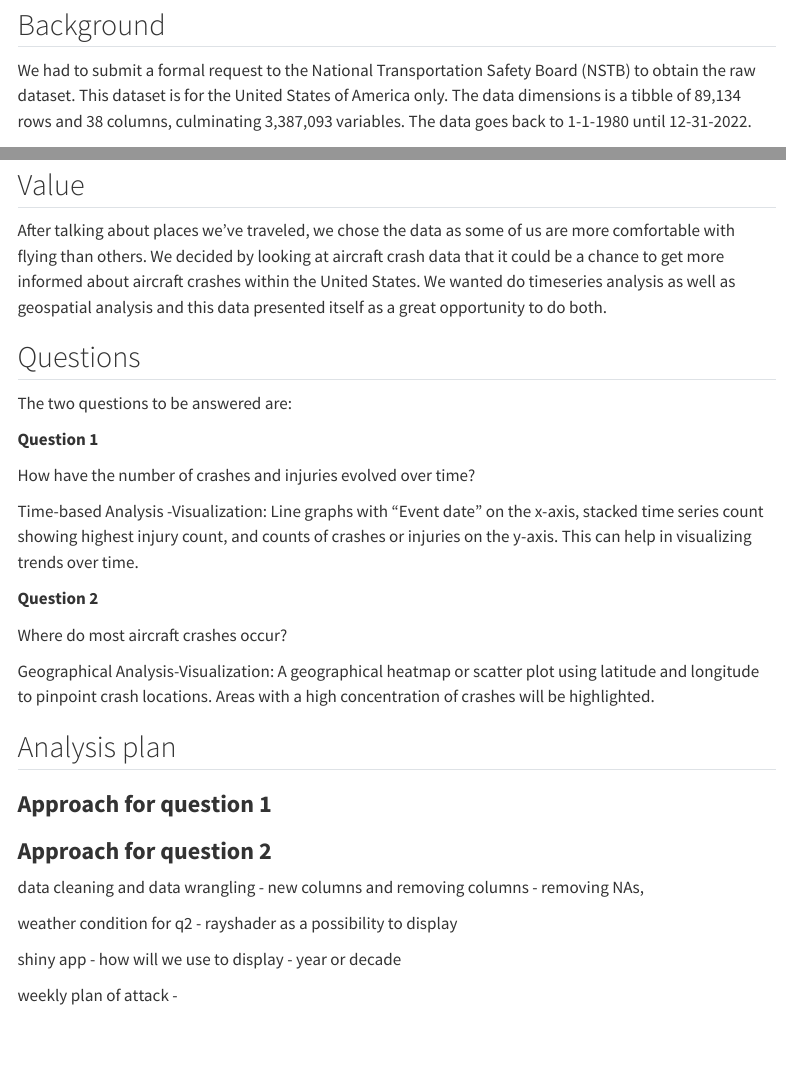
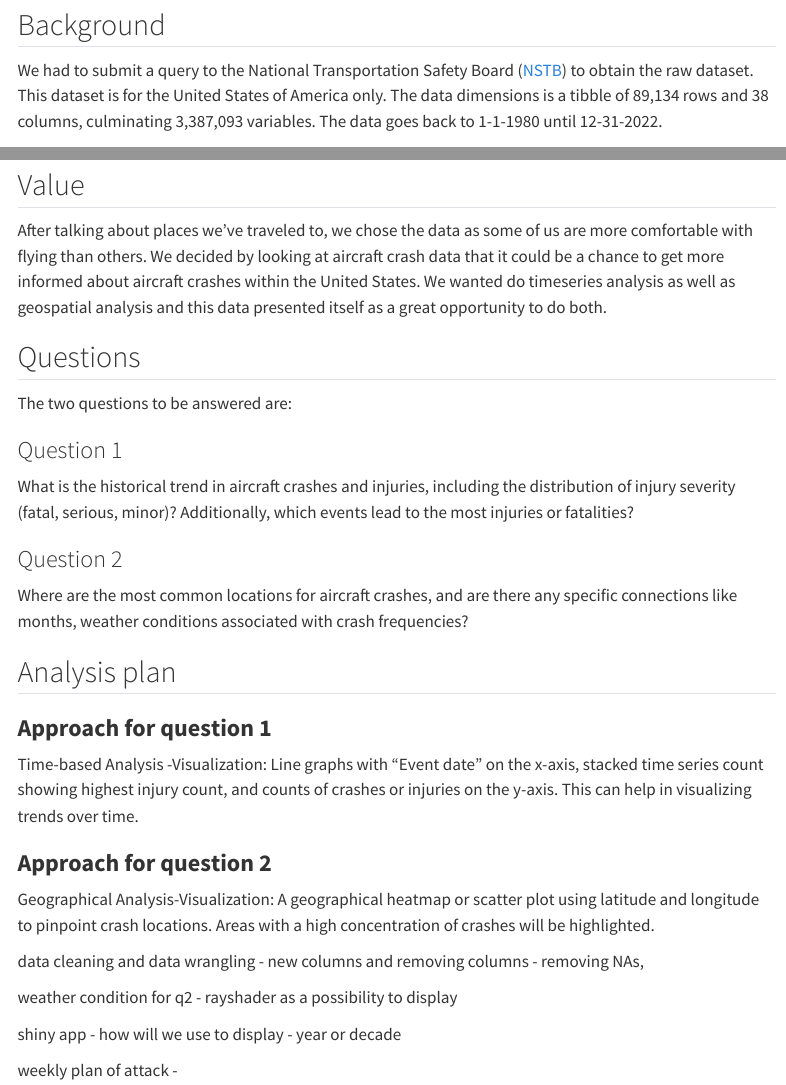
Before and after one commit to INFO526-DataViz/project-final-Infographic-Innovators, a Quarto document (proposal.qmd): the page in a window 1100 px wide, from 650 px down, and a second part further down, joined at a grey line. Rendered offline with R 4.5, knitr and Pandoc in place of Quarto, with nearby package versions; some code elsewhere in the file could not run offline; menus at the side of the page are left out; column names are cleaned by a stand-in for the janitor package.

Commit message:
Questions reformatting

````diff
--- a/proposal.qmd
+++ b/proposal.qmd
@@ -43,7 +43,7 @@ flights_ntsb <- flights_ntsb |>
 
 ## Background
 
-We had to submit a formal request to the National Transportation Safety Board (NSTB) to obtain the raw dataset. This dataset is for the United States of America only. The data dimensions is a tibble of 89,134 rows and 38 columns, culminating 3,387,093 variables. The data goes back to 1-1-1980 until 12-31-2022.
+We had to submit a query to the National Transportation Safety Board ([NSTB](https://www.ntsb.gov/Pages/AviationQueryV2.aspx)) to obtain the raw dataset. This dataset is for the United States of America only. The data dimensions is a tibble of 89,134 rows and 38 columns, culminating 3,387,093 variables. The data goes back to 1-1-1980 until 12-31-2022.
 
 ```{r diagnose_flights, message=FALSE}
 #| code-fold: true
@@ -69,29 +69,29 @@ flights_ntsb |>
 
 ## Value
 
-After talking about places we've traveled, we chose the data as some of us are more comfortable with flying than others. We decided by looking at aircraft crash data that it could be a chance to get more informed about aircraft crashes within the United States. We wanted do timeseries analysis as well as geospatial analysis and this data presented itself as a great opportunity to do both.
+After talking about places we've traveled to, we chose the data as some of us are more comfortable with flying than others. We decided by looking at aircraft crash data that it could be a chance to get more informed about aircraft crashes within the United States. We wanted do timeseries analysis as well as geospatial analysis and this data presented itself as a great opportunity to do both.
 
 ## Questions
 
 The two questions to be answered are:
 
-**Question 1**
+### Question 1
 
-How have the number of crashes and injuries evolved over time?
+What is the historical trend in aircraft crashes and injuries, including the distribution of injury severity (fatal, serious, minor)? Additionally, which events lead to the most injuries or fatalities?
 
-Time-based Analysis -Visualization: Line graphs with "Event date" on the x-axis, stacked time series count showing highest injury count, and counts of crashes or injuries on the y-axis. This can help in visualizing trends over time.
+### Question 2
 
-**Question 2**
-
-Where do most aircraft crashes occur?
-
-Geographical Analysis-Visualization: A geographical heatmap or scatter plot using latitude and longitude to pinpoint crash locations. Areas with a high concentration of crashes will be highlighted.
+Where are the most common locations for aircraft crashes, and are there any specific connections like months, weather conditions associated with crash frequencies?
 
 ## Analysis plan
 
 ### **Approach for question 1**
 
+Time-based Analysis -Visualization: Line graphs with "Event date" on the x-axis, stacked time series count showing highest injury count, and counts of crashes or injuries on the y-axis. This can help in visualizing trends over time.
+
 ### **Approach for question 2**
+
+Geographical Analysis-Visualization: A geographical heatmap or scatter plot using latitude and longitude to pinpoint crash locations. Areas with a high concentration of crashes will be highlighted.
 
 data cleaning and data wrangling - new columns and removing columns - removing NAs,
 
````
